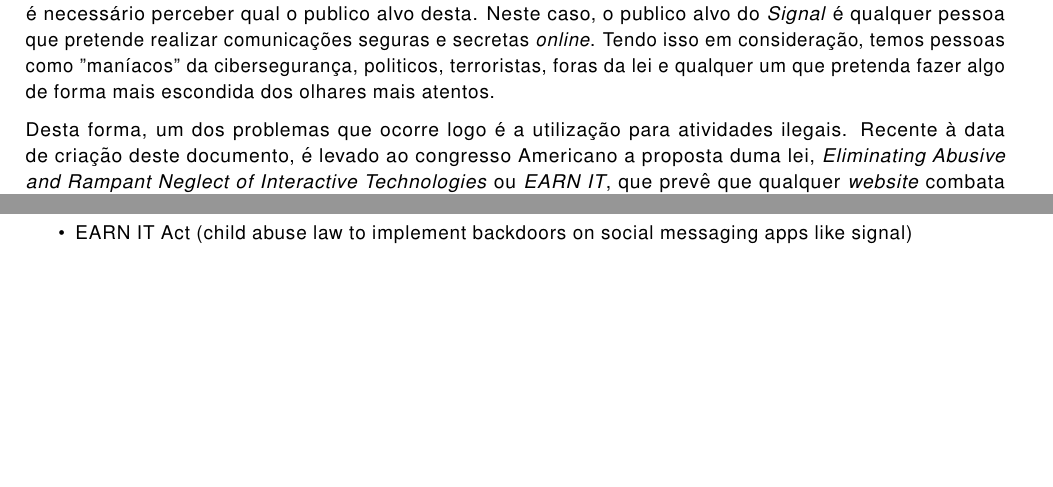
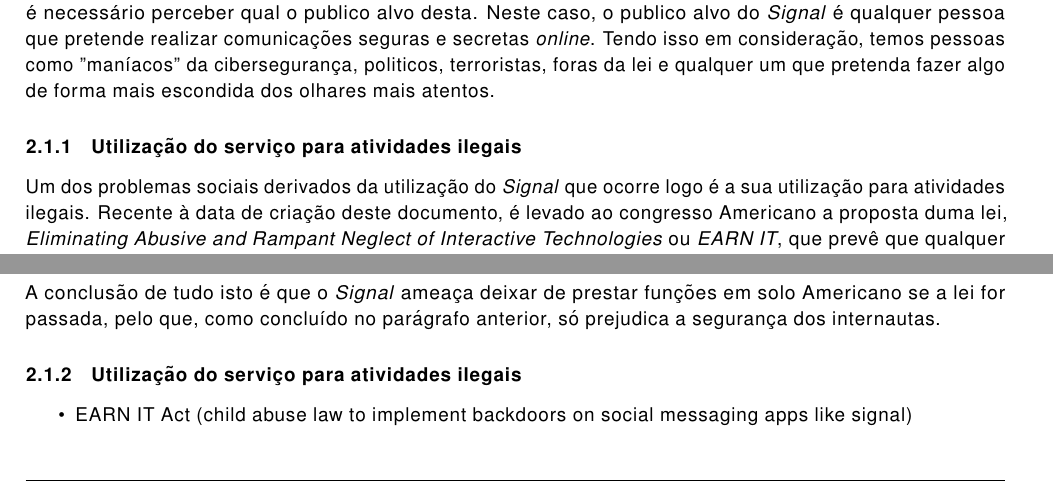
Before and after one commit to oEscal/apsei_report2, a LaTeX document (main.tex, which reads sections/issues.tex): two parts of page 16 of 18 before the commit and two parts of page 15 of 18 after it, joined at a grey line, cut so that both start at the same text, the shorter picture padded with empty space. Compiled offline with pdfLaTeX.

Commit message:
small fixes

```diff
--- a/main.tex
+++ b/main.tex
@@ -55,9 +55,11 @@
 \usepackage[nottoc,numbib]{tocbibind}
 \renewcommand{\refname}{Refências}
 
-% section on new page
-\usepackage{titlesec}
-\newcommand{\sectionbreak}{\clearpage}
+% section on new page, except the index one
+\usepackage{etoolbox}
+\pretocmd{\section}{%
+  \ifnum\value{section}=0 \else\clearpage\fi
+}{}{}
 
 \begin{document}
 
--- a/sections/issues.tex
+++ b/sections/issues.tex
@@ -3,12 +3,16 @@
 \subsection{Problemas Sociais}
 Antes de poder haver qualquer discussão dos impactos sociais que uma aplicação deste género apresenta, é necessário perceber qual o publico alvo desta. Neste caso, o publico alvo do \textit{Signal} é qualquer pessoa que pretende realizar comunicações seguras e secretas \textit{online}. Tendo isso em consideração, temos pessoas como "maníacos" da cibersegurança, politicos, terroristas, foras da lei e qualquer um que pretenda fazer algo de forma mais escondida dos olhares mais atentos.
 
-Desta forma, um dos problemas que ocorre logo é a utilização para atividades ilegais. Recente à data de criação deste documento, é levado ao congresso Americano a proposta duma lei, \textit{Eliminating Abusive and Rampant Neglect of Interactive Technologies} ou \textit{EARN IT}, que prevê que qualquer \textit{website} combata ativamente abusos a menores feitos pelos seus utilizadores usando as \textit{features} do mesmo \cite{senate_earn_it}. Nela, é prevista a criação de "boas práticas", que minimizem ou ponham um termo no abuso de menores na \textit{internet}, por entidades superiores, sendo que serviços \textit{online} que prestem serviço nos Estados Unidos são obrigados a seguirem esse conjuntos de práticas. Apesar desta lei não indicar especificamente a não utilização de mecanismos de segurança que permitam utilizadores comunicar anonimamente, torna-se bastante claro que, se a ela for aceite, irão certamente haver "boas práticas" que irão passar pela existência de \textit{backdoors} em serviços que usem encriptação para proteger as comunicações, tal como referido por Riana Pfefferkorn, \textit{Associate Director of Surveillance and Cybersecurity} do Centro para Internet e Sociedade de Stanford, no \textit{blog post} \cite{stanford_cis}.
+\subsubsection{Utilização do serviço para atividades ilegais}
+Um dos problemas sociais derivados da utilização do \textit{Signal} que ocorre logo é a sua utilização para atividades ilegais. Recente à data de criação deste documento, é levado ao congresso Americano a proposta duma lei, \textit{Eliminating Abusive and Rampant Neglect of Interactive Technologies} ou \textit{EARN IT}, que prevê que qualquer \textit{website} combata ativamente abusos a menores feitos pelos seus utilizadores usando as \textit{features} do mesmo \cite{senate_earn_it}. Nela, é prevista a criação de "boas práticas", que minimizem ou ponham um termo no abuso de menores na \textit{internet}, por entidades superiores, sendo que serviços \textit{online} que prestem serviço nos Estados Unidos são obrigados a seguirem esse conjuntos de práticas. Apesar desta lei não indicar especificamente a não utilização de mecanismos de segurança que permitam utilizadores comunicar anonimamente, torna-se bastante claro que, se a ela for aceite, irão certamente haver "boas práticas" que irão passar pela existência de \textit{backdoors} em serviços que usem encriptação para proteger as comunicações, tal como referido por Riana Pfefferkorn, \textit{Associate Director of Surveillance and Cybersecurity} do Centro para Internet e Sociedade de Stanford, no \textit{blog post} \cite{stanford_cis}.
 
 Claramente o serviço apresentado neste relatório seria um dos alvos mais óbvios das consequências desta lei, já que ao possuir \textit{E2E}, permite aos abusadores de menores ter um meio facilitado para praticarem este tipo de atos sem nenhuma autoridade desconfiar, nem mesmo a empresa por detrás do \textit{Signal}. Apesar deste crime ser um problema social sério, em que abusadores devem ser localizados e devidamente punidos, é necessário pensar noutros possíveis problemas que este tipo de censuras criam. Um deles é obviamente o perigo que uma lei desta dimensão causa na segurança das comunicações \textit{online},na liberdade de expressão. A primeira, porque existindo um \textit{backdoor}, é uma falha extrema de segurança e não se pode considerar uma comunicação segura uma comunicação onde seja minimamente possível por alguém obter o seu conteúdo e a segunda porque é mais um passo para o estado saber e controlar a forma como os cidadão do seu país interagem \textit{online}, algo que é obviamente muito perigoso e que dá mais poder ao estado do que aquele que ele necessita.
 
 Para além disso, é necessário entender que o impedimento de encriptação neste tipo de redes sociais e a existência de \textit{backdoors} acessíveis às entidades judiciais só torna o trabalho destes criminosos mais difícil, mas não impossível, já que estes podem usar outros métodos menos convencionais para fazer as suas comunicações sem qualquer interferência das autoridades. Ou seja, este tipo de medidas só afeta a segurança das pessoas que comunicam na \textit{internet} e não afetaria de forma severa estes delinquentes \cite{sigan_blog_earn_it}.
 
+A conclusão de tudo isto é que o \textit{Signal} ameaça deixar de prestar funções em solo Americano se a lei for passada, pelo que, como concluído no parágrafo anterior, só prejudica a segurança dos internautas.
+
+\subsubsection{Utilização do serviço para atividades ilegais}
 
 \begin{itemize}
    \item EARN IT Act (child abuse law to implement backdoors on social messaging apps like signal)
```
Also changed, not shown: main.pdf.
